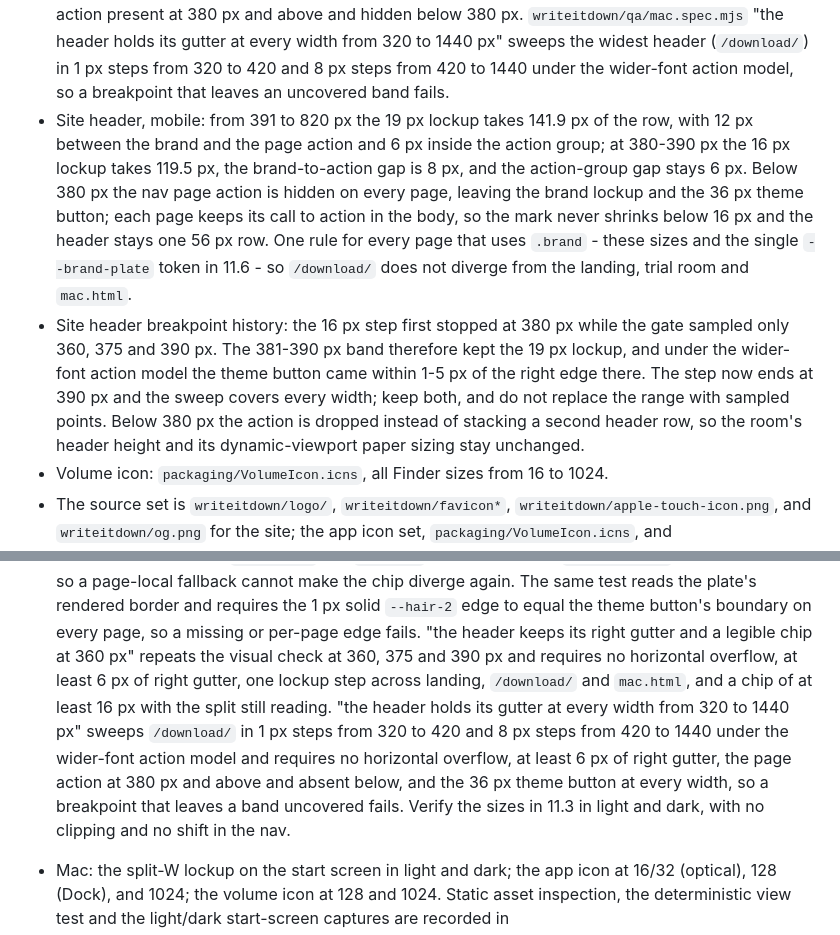
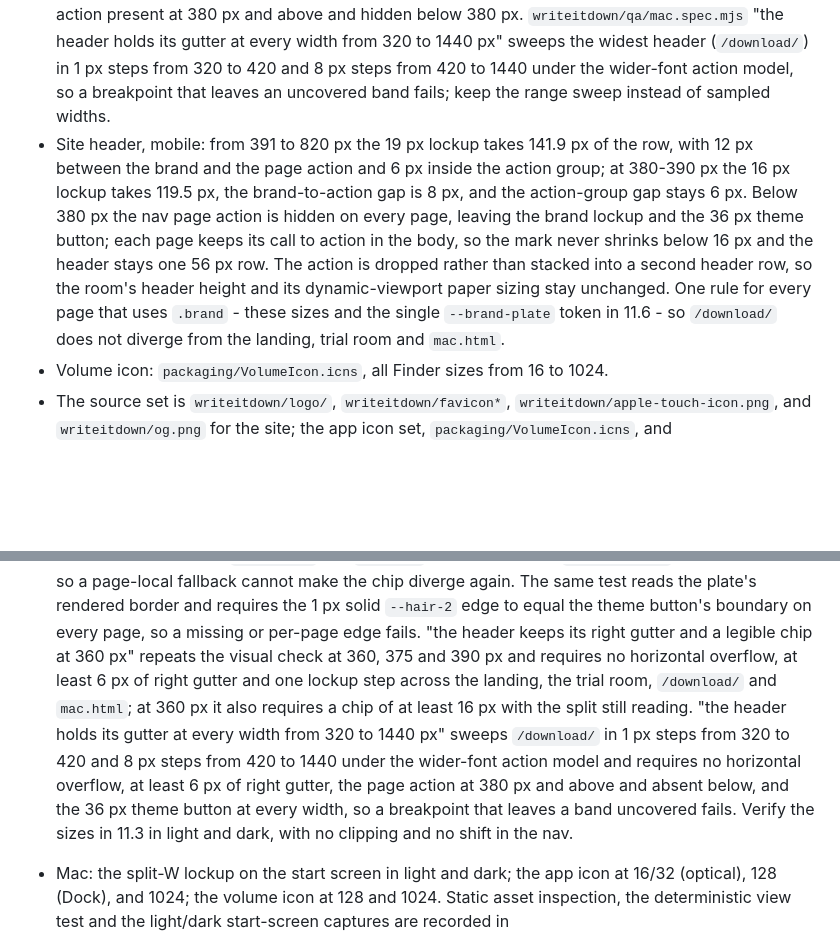
Before and after one commit to ichts/zerodraft, a Markdown page: design/DESIGN.md, 2 parts joined by grey strips. GitHub-like rendering; blank space fills up the shorter version.

Commit message:
no-mistakes(document): Consolidate header breakpoint facts and align gate docs

```diff
--- a/design/DESIGN.md
+++ b/design/DESIGN.md
@@ -268,20 +268,15 @@ the notch.
   at 380 px and above and hidden below 380 px. `writeitdown/qa/mac.spec.mjs` "the header holds its gutter at
   every width from 320 to 1440 px" sweeps the widest header (`/download/`) in 1 px steps from 320 to 420 and
   8 px steps from 420 to 1440 under the wider-font action model, so a breakpoint that leaves an uncovered band
-  fails.
+  fails; keep the range sweep instead of sampled widths.
 - Site header, mobile: from 391 to 820 px the 19 px lockup takes 141.9 px of the row, with 12 px between the
   brand and the page action and 6 px inside the action group; at 380-390 px the 16 px lockup takes 119.5 px,
   the brand-to-action gap is 8 px, and the action-group gap stays 6 px. Below 380 px the nav page action is
   hidden on every page, leaving the brand lockup and the 36 px theme button; each page keeps its call to action
-  in the body, so the mark never shrinks below 16 px and the header stays one 56 px row. One rule for every
-  page that uses `.brand` - these sizes and the single `--brand-plate` token in 11.6 - so `/download/` does
-  not diverge from the landing, trial room and `mac.html`.
-- Site header breakpoint history: the 16 px step first stopped at 380 px while the gate sampled only 360, 375
-  and 390 px. The 381-390 px band therefore kept the 19 px lockup, and under the wider-font action model the
-  theme button came within 1-5 px of the right edge there. The step now ends at 390 px and the sweep covers
-  every width; keep both, and do not replace the range with sampled points. Below 380 px the action is dropped
-  instead of stacking a second header row, so the room's header height and its dynamic-viewport paper sizing
-  stay unchanged.
+  in the body, so the mark never shrinks below 16 px and the header stays one 56 px row. The action is dropped
+  rather than stacked into a second header row, so the room's header height and its dynamic-viewport paper
+  sizing stay unchanged. One rule for every page that uses `.brand` - these sizes and the single
+  `--brand-plate` token in 11.6 - so `/download/` does not diverge from the landing, trial room and `mac.html`.
 - Volume icon: `packaging/VolumeIcon.icns`, all Finder sizes from 16 to 1024.
 - The source set is `writeitdown/logo/`, `writeitdown/favicon*`, `writeitdown/apple-touch-icon.png`, and
   `writeitdown/og.png` for the site; the app icon set, `packaging/VolumeIcon.icns`, and
@@ -322,13 +317,13 @@ the notch.
   requires the 1 px solid `--hair-2` edge to equal the theme button's boundary on every page, so a missing or
   per-page edge fails.
   "the header keeps its right gutter and a legible chip at 360 px" repeats the visual check at 360, 375 and
-  390 px and requires no horizontal overflow, at least 6 px of right gutter, one lockup step across landing,
-  `/download/` and `mac.html`, and a chip of at least 16 px with the split still reading. "the header holds its
-  gutter at every width from 320 to 1440 px" sweeps `/download/` in 1 px steps from 320 to 420 and 8 px steps
-  from 420 to 1440 under the wider-font action model and requires no horizontal overflow, at least 6 px of right
-  gutter, the page action at 380 px and above and absent below, and the 36 px theme button at every width, so a
-  breakpoint that leaves a band uncovered fails. Verify the sizes in 11.3 in light and dark, with no clipping
-  and no shift in the nav.
+  390 px and requires no horizontal overflow, at least 6 px of right gutter and one lockup step across the
+  landing, the trial room, `/download/` and `mac.html`; at 360 px it also requires a chip of at least 16 px with
+  the split still reading. "the header holds its gutter at every width from 320 to 1440 px" sweeps `/download/`
+  in 1 px steps from 320 to 420 and 8 px steps from 420 to 1440 under the wider-font action model and requires
+  no horizontal overflow, at least 6 px of right gutter, the page action at 380 px and above and absent below,
+  and the 36 px theme button at every width, so a breakpoint that leaves a band uncovered fails. Verify the
+  sizes in 11.3 in light and dark, with no clipping and no shift in the nav.
 
 - Mac: the split-W lockup on the start screen in light and dark; the app icon at 16/32 (optical), 128 (Dock), and
   1024; the volume icon at 128 and 1024. Static asset inspection, the deterministic view test and the light/dark
```
Also changed, not shown: docs/ui-quality.md (+1 -1 lines), writeitdown/AGENTS.md (+1 -1 lines).
